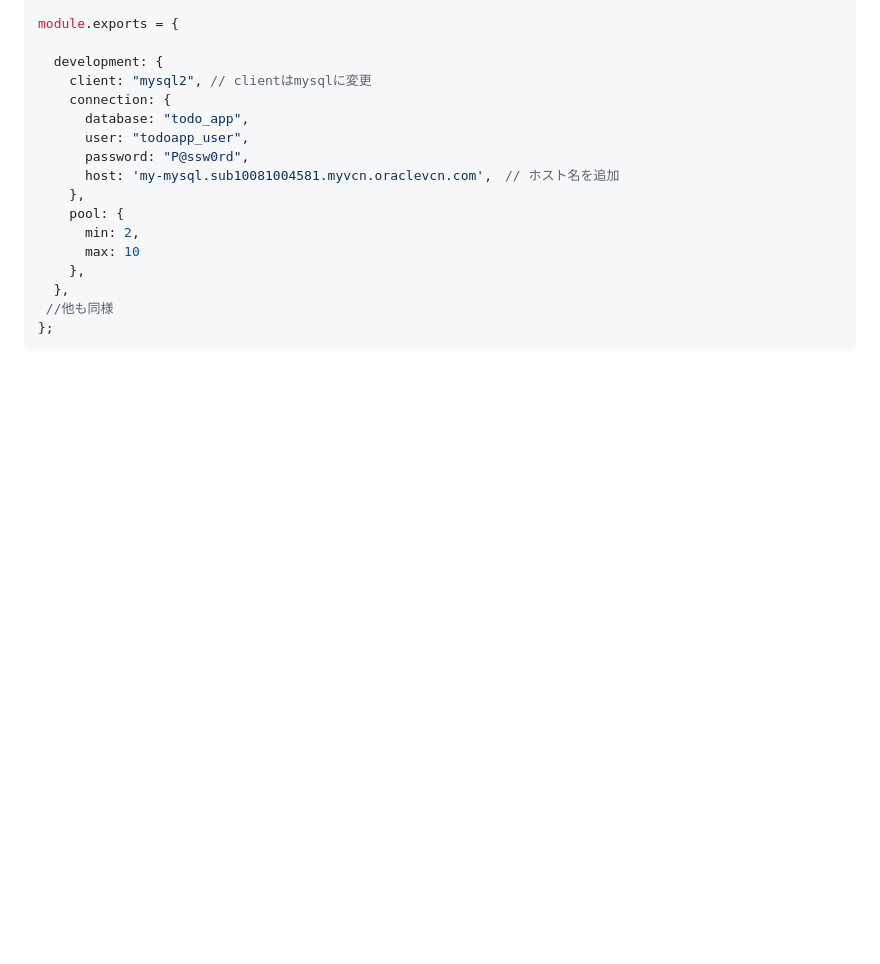
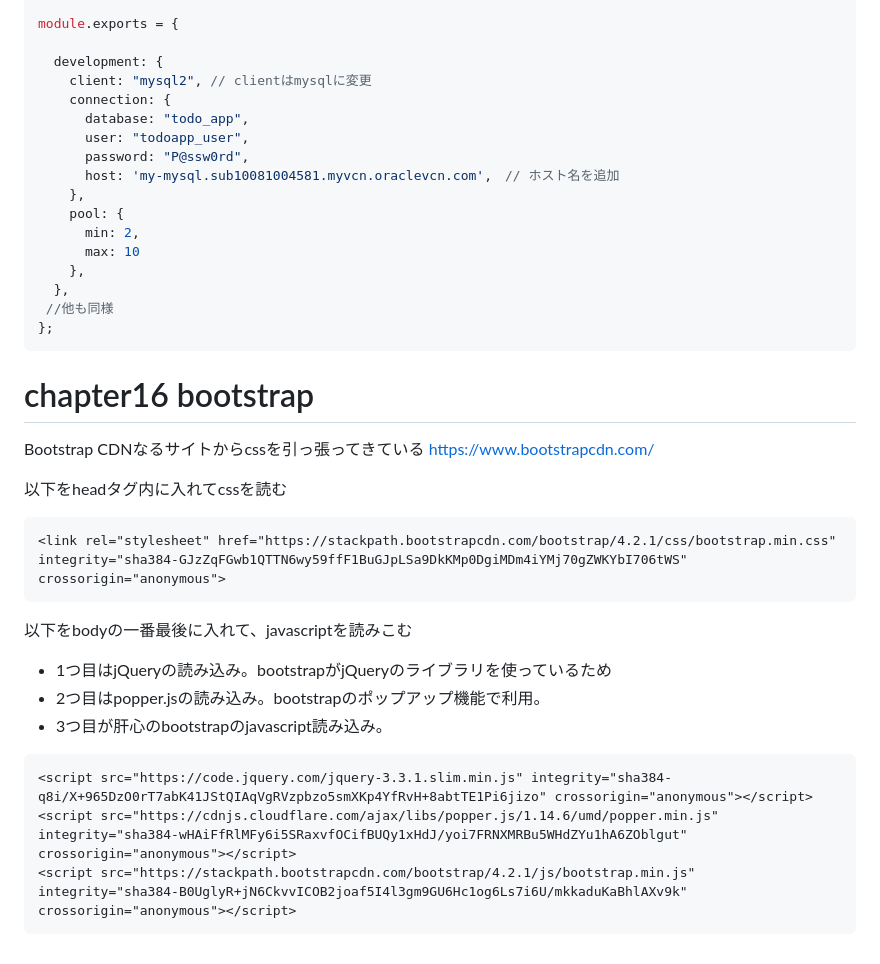
Before and after one commit to alphajinsei/nodejs_intro, a Markdown page: memo.md, the part around the change. GitHub-like rendering; blank space fills up the shorter version.

Commit message:
update memo

````diff
--- a/memo.md
+++ b/memo.md
@@ -386,3 +386,22 @@ module.exports = {
  //他も同様
 };
 ```
+
+# chapter16 bootstrap
+Bootstrap CDNなるサイトからcssを引っ張ってきている
+https://www.bootstrapcdn.com/
+
+以下をheadタグ内に入れてcssを読む
+```html
+<link rel="stylesheet" href="https://stackpath.bootstrapcdn.com/bootstrap/4.2.1/css/bootstrap.min.css" integrity="sha384-GJzZqFGwb1QTTN6wy59ffF1BuGJpLSa9DkKMp0DgiMDm4iYMj70gZWKYbI706tWS" crossorigin="anonymous">
+```
+
+以下をbodyの一番最後に入れて、javascriptを読みこむ
+* 1つ目はjQueryの読み込み。bootstrapがjQueryのライブラリを使っているため
+* 2つ目はpopper.jsの読み込み。bootstrapのポップアップ機能で利用。
+* 3つ目が肝心のbootstrapのjavascript読み込み。
+```html
+<script src="https://code.jquery.com/jquery-3.3.1.slim.min.js" integrity="sha384-q8i/X+965DzO0rT7abK41JStQIAqVgRVzpbzo5smXKp4YfRvH+8abtTE1Pi6jizo" crossorigin="anonymous"></script>
+<script src="https://cdnjs.cloudflare.com/ajax/libs/popper.js/1.14.6/umd/popper.min.js" integrity="sha384-wHAiFfRlMFy6i5SRaxvfOCifBUQy1xHdJ/yoi7FRNXMRBu5WHdZYu1hA6ZOblgut" crossorigin="anonymous"></script>
+<script src="https://stackpath.bootstrapcdn.com/bootstrap/4.2.1/js/bootstrap.min.js" integrity="sha384-B0UglyR+jN6CkvvICOB2joaf5I4l3gm9GU6Hc1og6Ls7i6U/mkkaduKaBhlAXv9k" crossorigin="anonymous"></script>
+```
````
